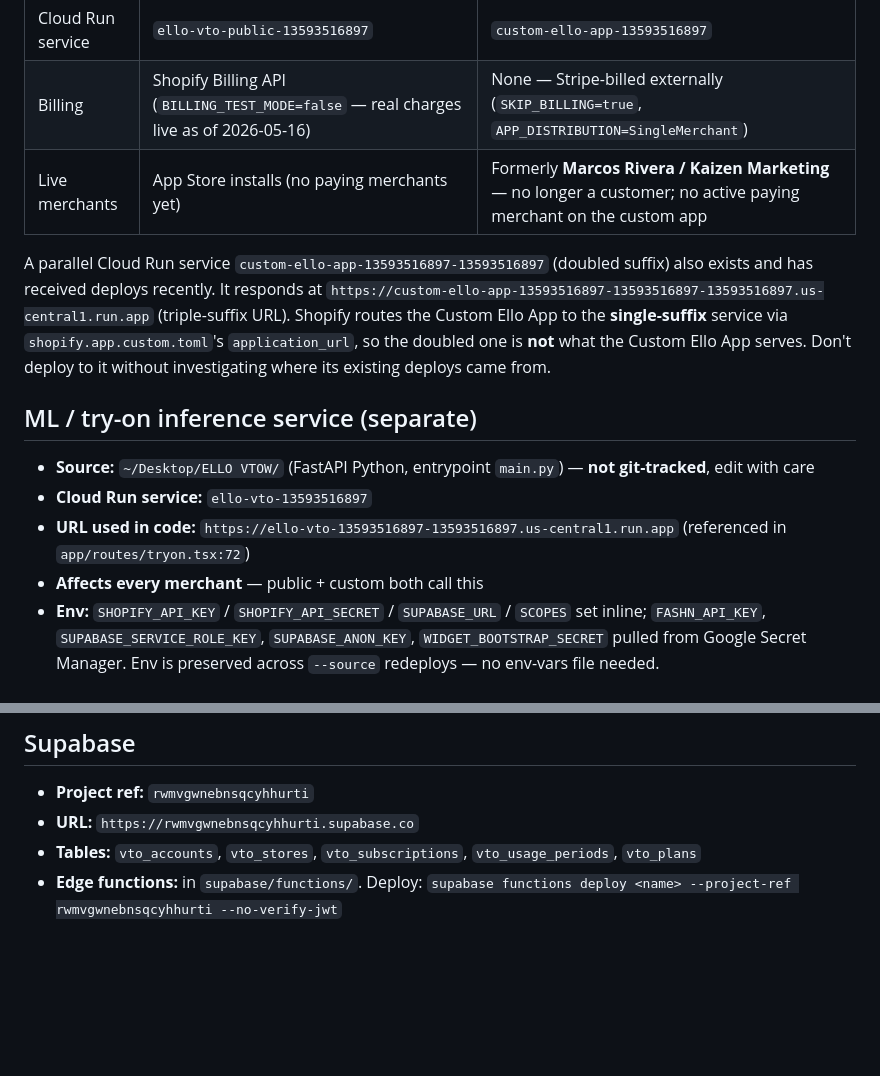
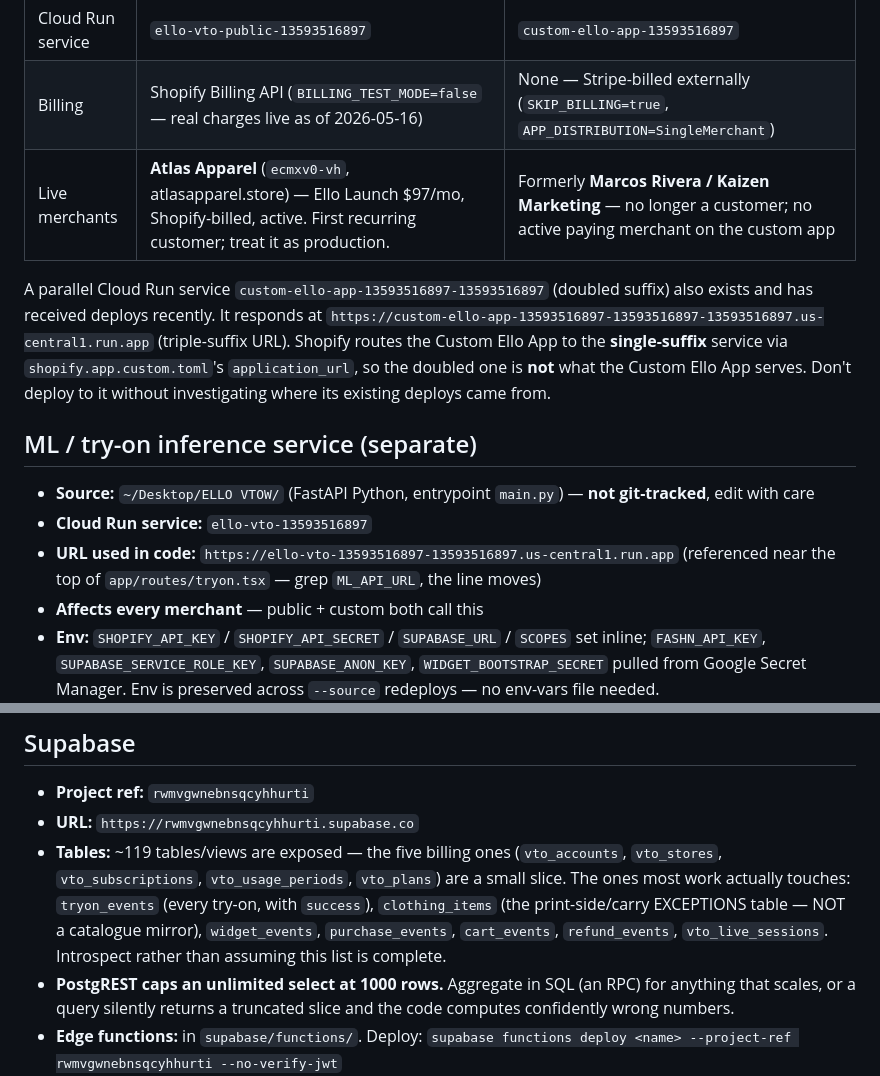
Before and after one commit to Nollerx/ello-product-sync, a Markdown page: CLAUDE.md, 2 parts joined by grey strips. GitHub-like rendering; blank space fills up the shorter version.

```diff
--- a/CLAUDE.md
+++ b/CLAUDE.md
@@ -16,7 +16,7 @@ This single repo (`Nollerx/ello-product-sync`, branch `main`) builds **one Docke
 | Cloud Run env file | `cloud_run_env.yaml` | `cloud_run_env_custom.yaml` |
 | Cloud Run service | `ello-vto-public-13593516897` | `custom-ello-app-13593516897` |
 | Billing | Shopify Billing API (`BILLING_TEST_MODE=false` — real charges live as of 2026-05-16) | None — Stripe-billed externally (`SKIP_BILLING=true`, `APP_DISTRIBUTION=SingleMerchant`) |
-| Live merchants | App Store installs (no paying merchants yet) | Formerly **Marcos Rivera / Kaizen Marketing** — no longer a customer; no active paying merchant on the custom app |
+| Live merchants | **Atlas Apparel** (`ecmxv0-vh`, atlasapparel.store) — Ello Launch $97/mo, Shopify-billed, active. First recurring customer; treat it as production. | Formerly **Marcos Rivera / Kaizen Marketing** — no longer a customer; no active paying merchant on the custom app |
 
 A parallel Cloud Run service `custom-ello-app-13593516897-13593516897` (doubled suffix) also exists and has received deploys recently. It responds at `https://custom-ello-app-13593516897-13593516897-13593516897.us-central1.run.app` (triple-suffix URL). Shopify routes the Custom Ello App to the **single-suffix** service via `shopify.app.custom.toml`'s `application_url`, so the doubled one is **not** what the Custom Ello App serves. Don't deploy to it without investigating where its existing deploys came from.
 
@@ -24,7 +24,7 @@ A parallel Cloud Run service `custom-ello-app-13593516897-13593516897` (doubled
 
 - **Source:** `~/Desktop/ELLO VTOW/` (FastAPI Python, entrypoint `main.py`) — **not git-tracked**, edit with care
 - **Cloud Run service:** `ello-vto-13593516897`
-- **URL used in code:** `https://ello-vto-13593516897-13593516897.us-central1.run.app` (referenced in `app/routes/tryon.tsx:72`)
+- **URL used in code:** `https://ello-vto-13593516897-13593516897.us-central1.run.app` (referenced near the top of `app/routes/tryon.tsx` — grep `ML_API_URL`, the line moves)
 - **Affects every merchant** — public + custom both call this
 - **Env:** `SHOPIFY_API_KEY` / `SHOPIFY_API_SECRET` / `SUPABASE_URL` / `SCOPES` set inline; `FASHN_API_KEY`, `SUPABASE_SERVICE_ROLE_KEY`, `SUPABASE_ANON_KEY`, `WIDGET_BOOTSTRAP_SECRET` pulled from Google Secret Manager. Env is preserved across `--source` redeploys — no env-vars file needed.
 - ⚠️ The `SHOPIFY_API_KEY` on this service is `5a061b1380e2f426010459c372872b55`, which is the legacy `Ello Storefront App` client_id, not public or custom. May be vestigial — check before assuming it's wired to anything.
@@ -46,7 +46,16 @@ The merchant-facing dashboard is a Lovable project, not a Cloud Run deploy. It r
 
 - **Project ref:** `rwmvgwnebnsqcyhhurti`
 - **URL:** `https://rwmvgwnebnsqcyhhurti.supabase.co`
-- **Tables:** `vto_accounts`, `vto_stores`, `vto_subscriptions`, `vto_usage_periods`, `vto_plans`
+- **Tables:** ~119 tables/views are exposed — the five billing ones (`vto_accounts`,
+  `vto_stores`, `vto_subscriptions`, `vto_usage_periods`, `vto_plans`) are a small
+  slice. The ones most work actually touches: `tryon_events` (every try-on, with
+  `success`), `clothing_items` (the print-side/carry EXCEPTIONS table — NOT a
+  catalogue mirror), `widget_events`, `purchase_events`, `cart_events`,
+  `refund_events`, `vto_live_sessions`. Introspect rather than assuming this list
+  is complete.
+- **PostgREST caps an unlimited select at 1000 rows.** Aggregate in SQL (an RPC)
+  for anything that scales, or a query silently returns a truncated slice and the
+  code computes confidently wrong numbers.
 - **Edge functions:** in `supabase/functions/`. Deploy: `supabase functions deploy <name> --project-ref rwmvgwnebnsqcyhhurti --no-verify-jwt`
 - **Migrations:** in `supabase/migrations/`. Andrew runs them manually in the Supabase SQL editor. Lovable Cloud manages permissions, so do not assume Supabase MCP can execute against this project without explicit per-statement authorization.
 
```
Also changed, not shown: other parts of CLAUDE.md (+42 -11 lines).
